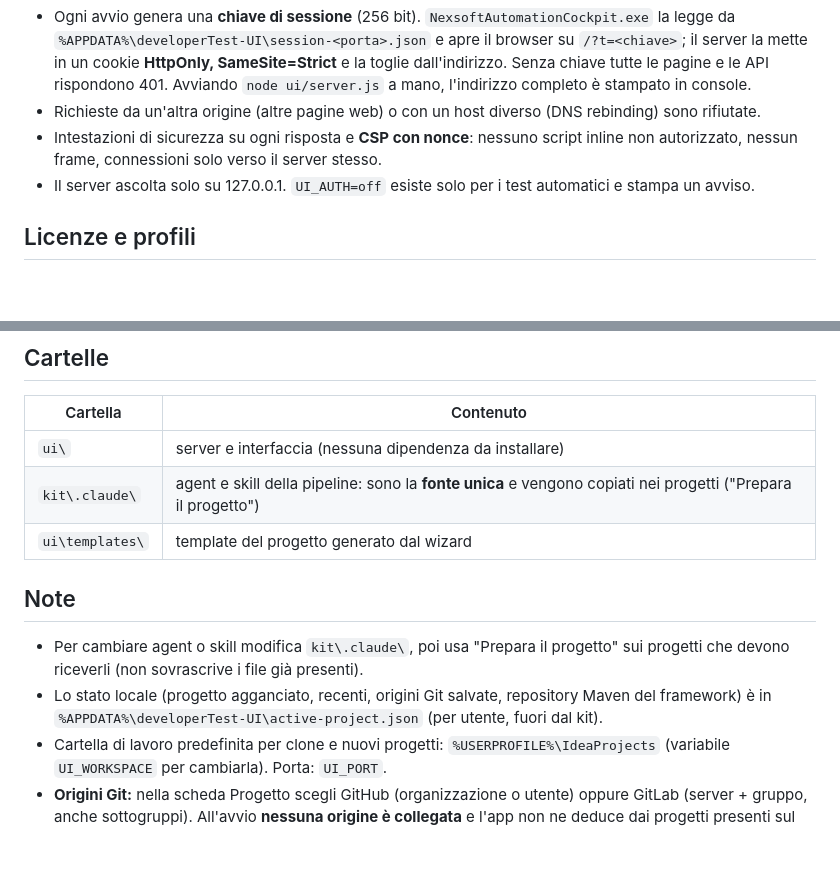
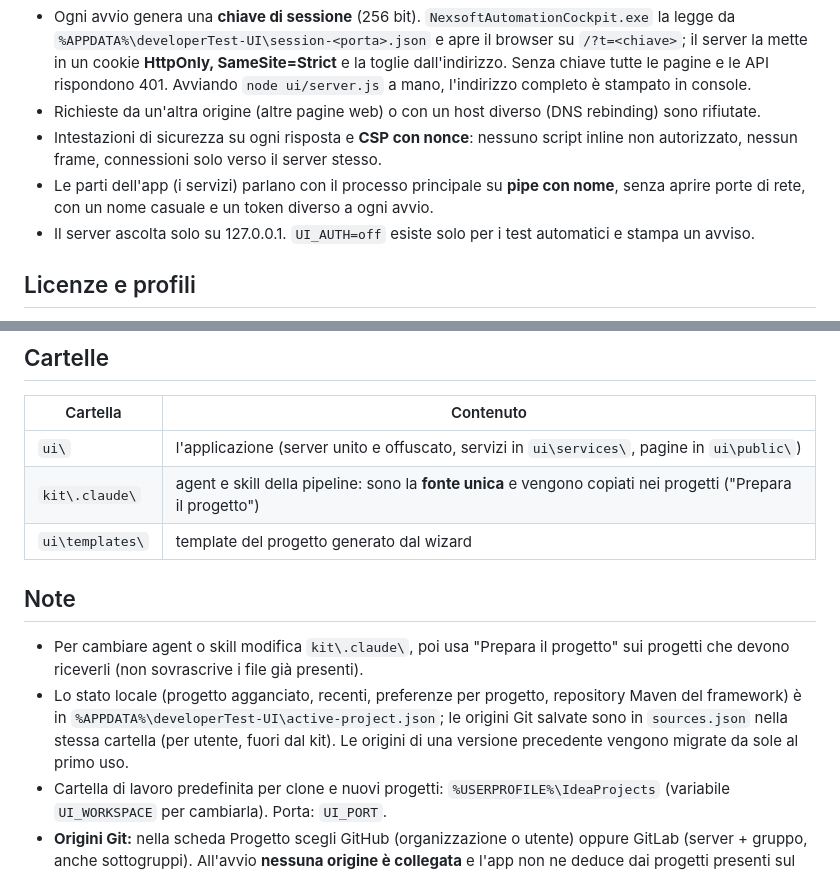
Before and after one commit to Amemoli99/automation-platform, a Markdown page: README.md, 2 parts joined by grey strips. GitHub-like rendering; blank space fills up the shorter version.

```diff
--- a/README.md
+++ b/README.md
@@ -44,6 +46,7 @@ La UI pilota un agente con accesso al repository, quindi l'accesso è protetto:
 - Ogni avvio genera una **chiave di sessione** (256 bit). `NexsoftAutomationCockpit.exe` la legge da `%APPDATA%\developerTest-UI\session-<porta>.json` e apre il browser su `/?t=<chiave>`; il server la mette in un cookie **HttpOnly, SameSite=Strict** e la toglie dall'indirizzo. Senza chiave tutte le pagine e le API rispondono 401. Avviando `node ui/server.js` a mano, l'indirizzo completo è stampato in console.
 - Richieste da un'altra origine (altre pagine web) o con un host diverso (DNS rebinding) sono rifiutate.
 - Intestazioni di sicurezza su ogni risposta e **CSP con nonce**: nessuno script inline non autorizzato, nessun frame, connessioni solo verso il server stesso.
+- Le parti dell'app (i servizi) parlano con il processo principale su **pipe con nome**, senza aprire porte di rete, con un nome casuale e un token diverso a ogni avvio.
 - Il server ascolta solo su 127.0.0.1. `UI_AUTH=off` esiste solo per i test automatici e stampa un avviso.
 
 ## Licenze e profili
@@ -64,14 +67,14 @@ I permessi sono applicati dal server a ogni richiesta (una funzione nuova nasce
 
 | Cartella | Contenuto |
 |---|---|
-| `ui\` | server e interfaccia (nessuna dipendenza da installare) |
+| `ui\` | l'applicazione (server unito e offuscato, servizi in `ui\services\`, pagine in `ui\public\`) |
 | `kit\.claude\` | agent e skill della pipeline: sono la **fonte unica** e vengono copiati nei progetti ("Prepara il progetto") |
 | `ui\templates\` | template del progetto generato dal wizard |
 
 ## Note
 
 - Per cambiare agent o skill modifica `kit\.claude\`, poi usa "Prepara il progetto" sui progetti che devono riceverli (non sovrascrive i file già presenti).
-- Lo stato locale (progetto agganciato, recenti, origini Git salvate, repository Maven del framework) è in `%APPDATA%\developerTest-UI\active-project.json` (per utente, fuori dal kit).
+- Lo stato locale (progetto agganciato, recenti, preferenze per progetto, repository Maven del framework) è in `%APPDATA%\developerTest-UI\active-project.json`; le origini Git salvate sono in `sources.json` nella stessa cartella (per utente, fuori dal kit). Le origini di una versione precedente vengono migrate da sole al primo uso.
 - Cartella di lavoro predefinita per clone e nuovi progetti: `%USERPROFILE%\IdeaProjects` (variabile `UI_WORKSPACE` per cambiarla). Porta: `UI_PORT`.
 - **Origini Git:** nella scheda Progetto scegli GitHub (organizzazione o utente) oppure GitLab (server + gruppo, anche sottogruppi). All'avvio **nessuna origine è collegata** e l'app non ne deduce dai progetti presenti sul computer: quelle che aggiungi restano salvate e si ricollegano con un clic ("Collega"), si scollegano con "Scollega", si eliminano con il cestino. L'elenco usa le credenziali già salvate da Git (Credential Manager); non vengono mai salvate né mostrate. Per GitLab possono servire credenziali con il permesso `read_api`; se il server usa una CA aziendale, deve essere nell'archivio certificati di Windows.
 - **Jira Cloud:** all'avvio Jira è **scollegato**. La connessione salvata (email + API token, cifrato con Windows DPAPI in `%APPDATA%\developerTest-UI\jira.json`, fuori da qualsiasi repository) si riattiva con **Riconnetti**; "Scollega" la disattiva senza cancellarla, il cestino la dimentica. Le credenziali già presenti in Gestione credenziali di Windows si cercano solo se premi il pulsante dedicato e si leggono ogni volta da Windows (nessuna copia). Le query salvate sono personali e compaiono solo a Jira collegato. Ciò che è configurato viene **verificato** quando lo riconnetti.
```
Also changed, not shown: other parts of README.md (+19 -46 lines), docs/ARCHITETTURA.md (added, +141 -0 lines), docs/MEMORIA-DEL-LAVORO.md (added, +137 -0 lines).
